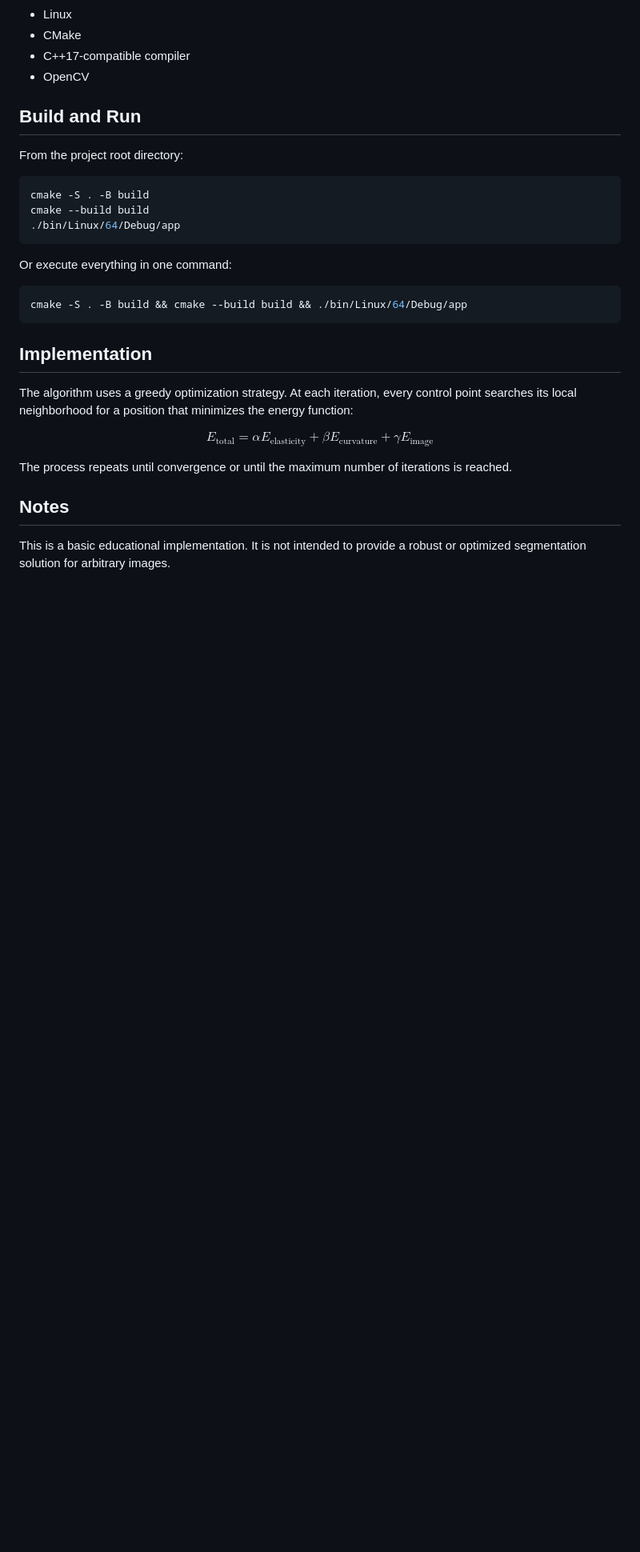
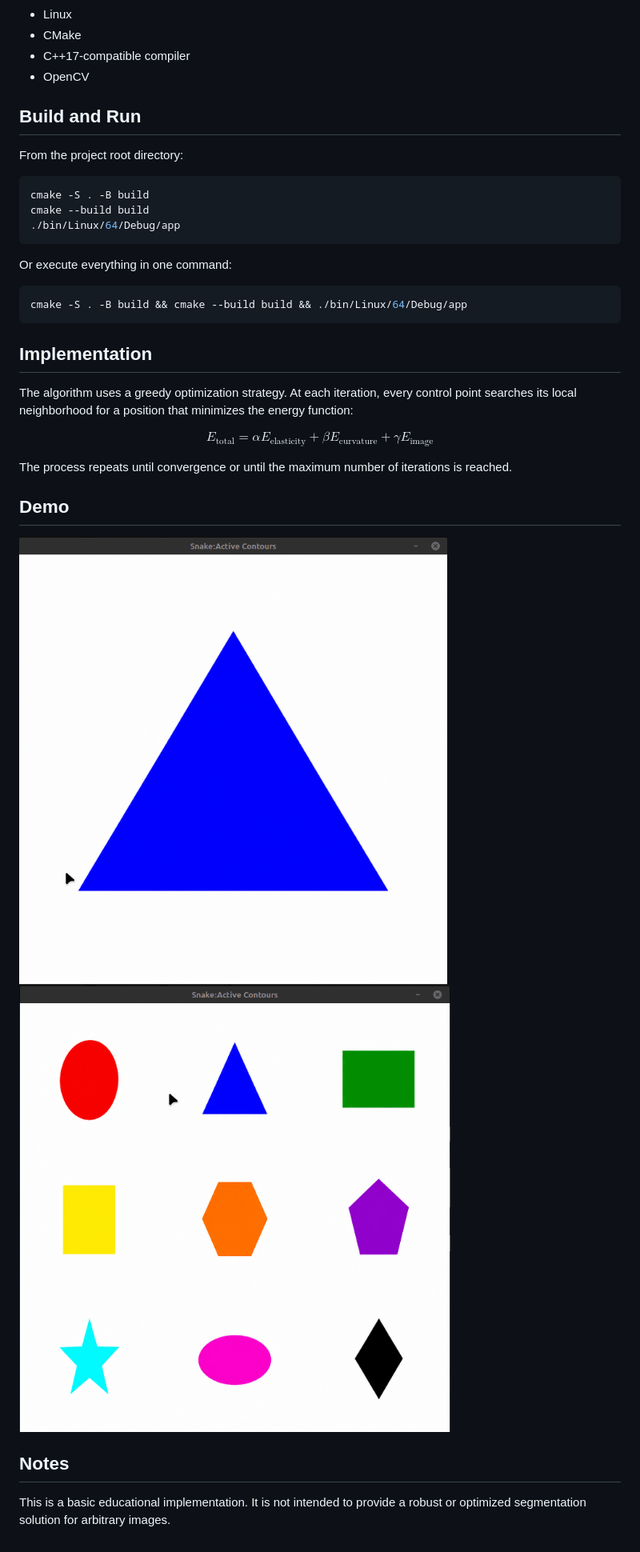
Before and after one commit to Amitnuk/SnakeActiveContour, a Markdown page: README.md, the part around the change. Shown at 80% size. Drawn GitHub-style; pictures changed too: resources/shapes.gif (added), resources/triangle.gif (added); blank space fills up the shorter version.

Commit message:
Adding a demo

```diff
--- a/README.md
+++ b/README.md
@@ -45,6 +45,13 @@ $$
 
 The process repeats until convergence or until the maximum number of iterations is reached.
 
+
+
+## Demo
+
+![Snake Active Contour Demo](resources/triangle.gif)
+![Snake Active Contour Demo](resources/shapes.gif)
+
 ## Notes
 
 This is a basic educational implementation. It is not intended to provide a robust or optimized segmentation solution for arbitrary images.
```
Also changed, not shown: 1 other file.
